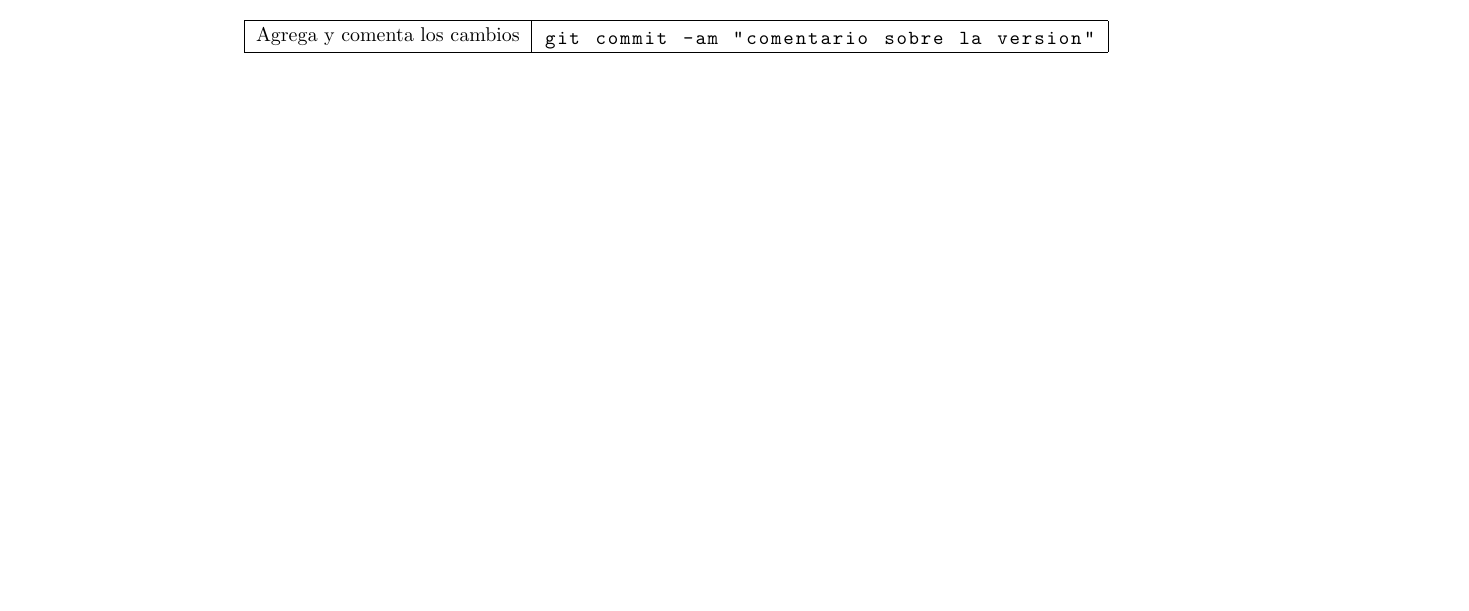
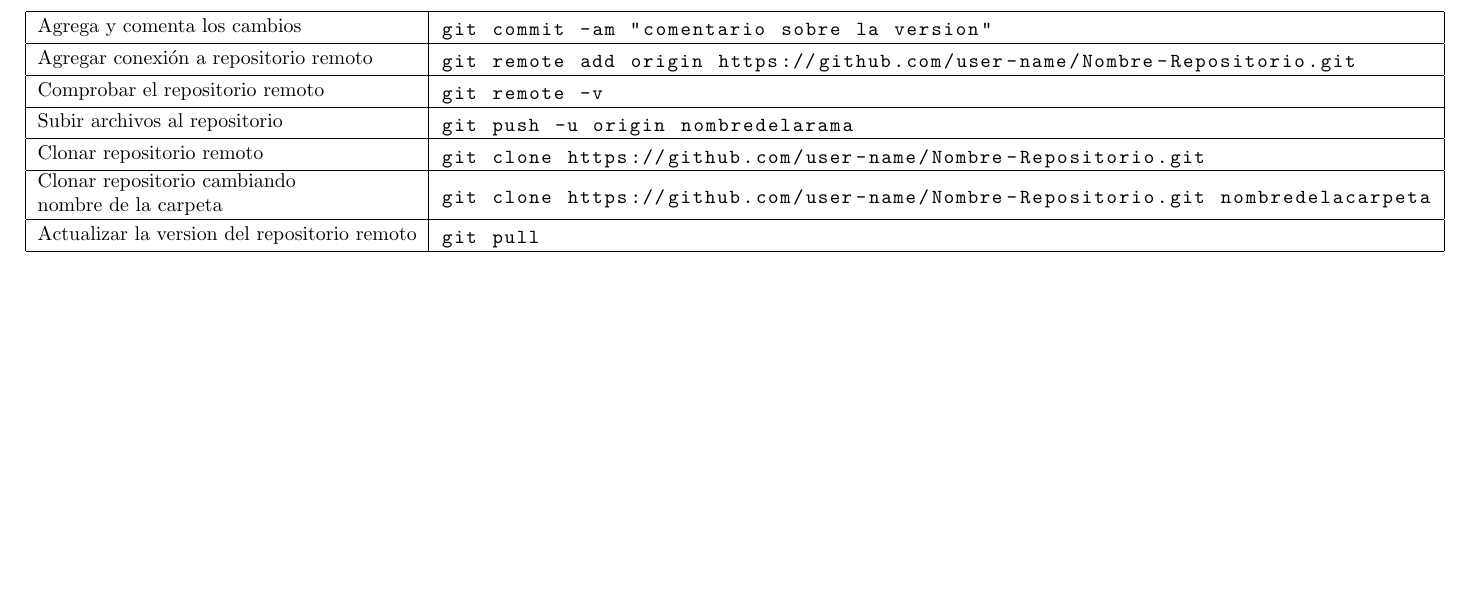
Before and after one commit to ChristianBarzalobre/comandos-git, a LaTeX document (comandos.tex): part of page 2 of 2 before the commit and part of page 3 of 3 after it, cut so that both start at the same text, the shorter picture padded with empty space. Compiled offline with pdfLaTeX.

Commit message:
Agregaron comados para repositorio remoto

```diff
--- a/comandos.tex
+++ b/comandos.tex
@@ -162,6 +162,38 @@ Agrega y comenta los cambios &
 git commit -am "comentario sobre la version"
 \end{lstlisting}\\ \hline
 
+Agregar conexión a repositorio remoto &
+\begin{lstlisting}
+git remote add origin https://github.com/user-name/Nombre-Repositorio.git
+\end{lstlisting}\\ \hline
+
+Comprobar el repositorio remoto &
+\begin{lstlisting}
+git remote -v
+\end{lstlisting}\\ \hline
+
+Subir archivos al repositorio &
+\begin{lstlisting}
+git push -u origin nombredelarama
+\end{lstlisting}\\ \hline
+
+Clonar repositorio remoto &
+\begin{lstlisting}
+git clone https://github.com/user-name/Nombre-Repositorio.git
+\end{lstlisting}\\ \hline
+
+\begin{tabular}{@{}l@{}}
+Clonar repositorio cambiando \\nombre de la carpeta
+\end{tabular} &
+\begin{lstlisting}
+git clone https://github.com/user-name/Nombre-Repositorio.git nombredelacarpeta
+\end{lstlisting}\\ \hline
+
+Actualizar la version del repositorio remoto &
+\begin{lstlisting}
+git pull
+\end{lstlisting}\\ \hline
+
 \end{tabular}
 \end{center}
 \end{table}
```
Also changed, not shown: comandos.pdf, 2 other files.
